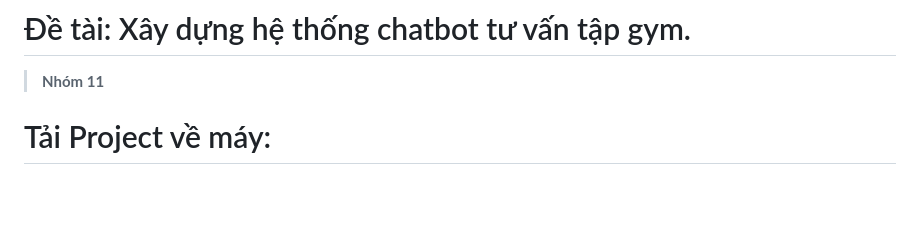
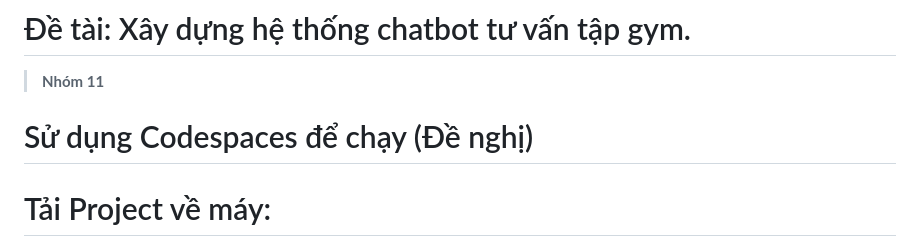
Before and after one commit to bleachfc/Chatbot11_TTNT, a Markdown page: README.md, the part around the change. Rendered like a GitHub page; blank space fills up the shorter version.

```diff
--- a/README.md
+++ b/README.md
@@ -1,6 +1,7 @@
 # Trí Tuệ Nhân Tạo
 # Đề tài: Xây dựng hệ thống chatbot tư vấn tập gym.
 > **Nhóm 11**
+# Sử dụng Codespaces để chạy (Đề nghị)
 
 # Tải Project về máy:
 > Chạy lệnh: **git clone https://github.com/bleachfc/Chatbot11_TTNT.git**
```
